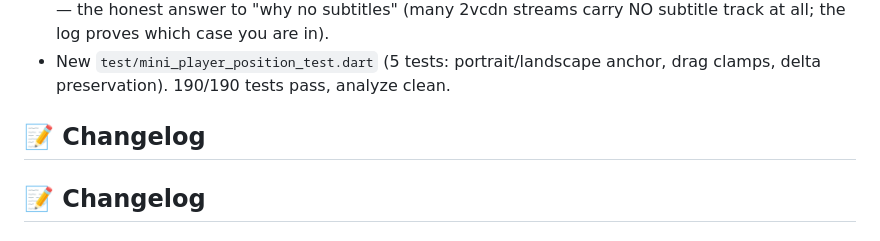
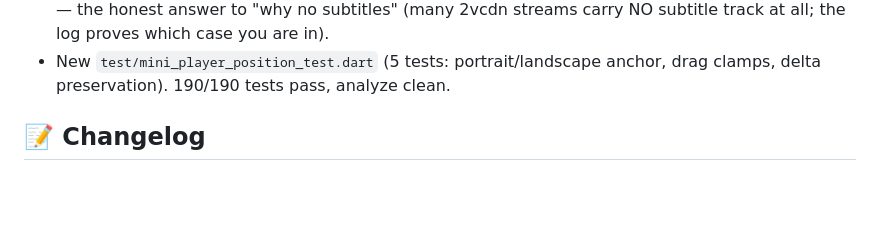
Before and after one commit to ridhoajaaa/FilmKU, a Markdown page: README.md, the part around the change. GitHub-like rendering; blank space fills up the shorter version.

Commit message:
Fix duplicated changelog header

```diff
--- a/README.md
+++ b/README.md
@@ -416,8 +416,6 @@ flutter doctor   # Android toolchain should be green
   proves which case you are in).
 - New `test/mini_player_position_test.dart` (5 tests: portrait/landscape
   anchor, drag clamps, delta preservation). 190/190 tests pass, analyze clean.
-
-## 📝 Changelog
 
 ## 📝 Changelog
 
```
